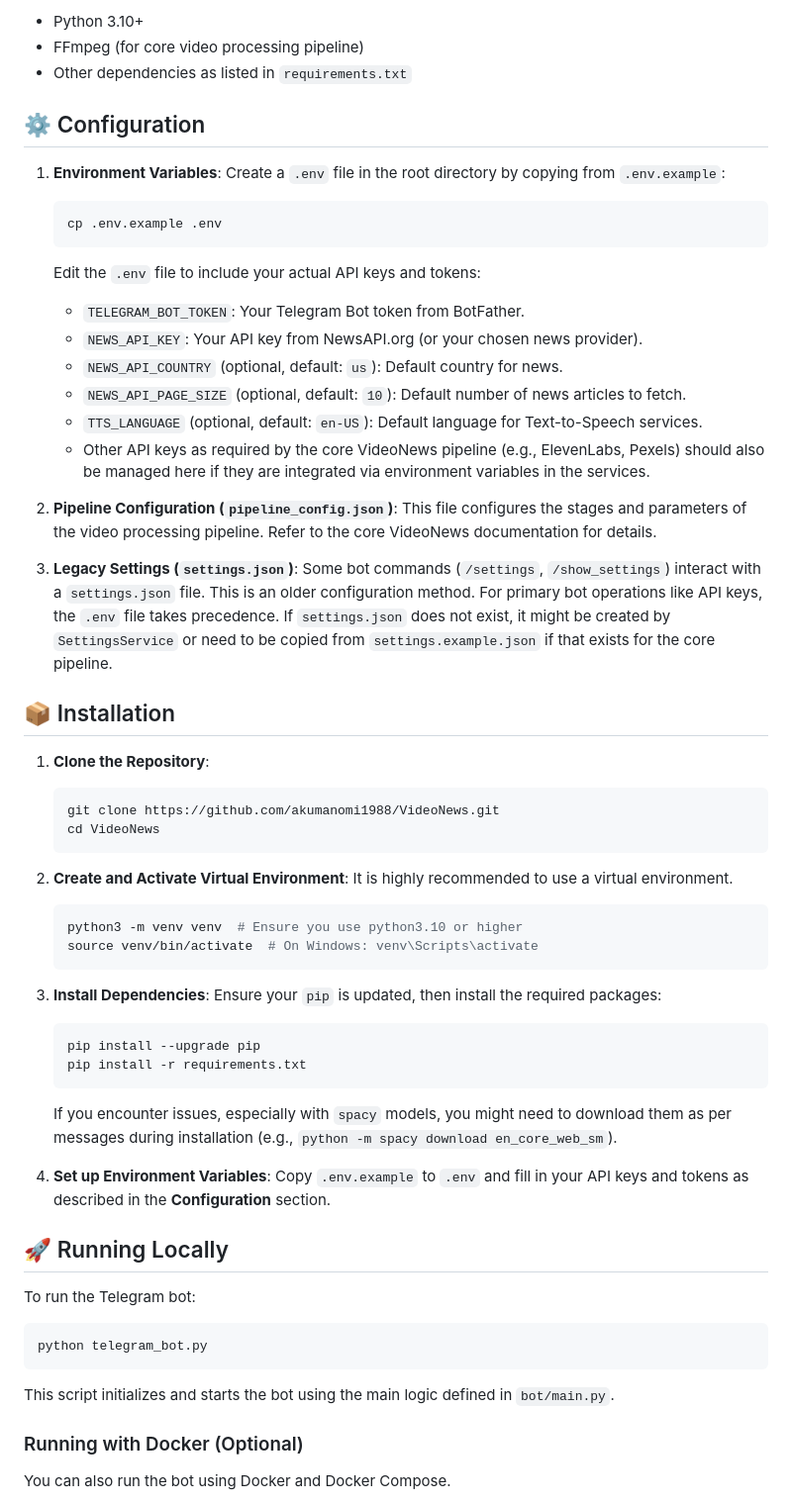
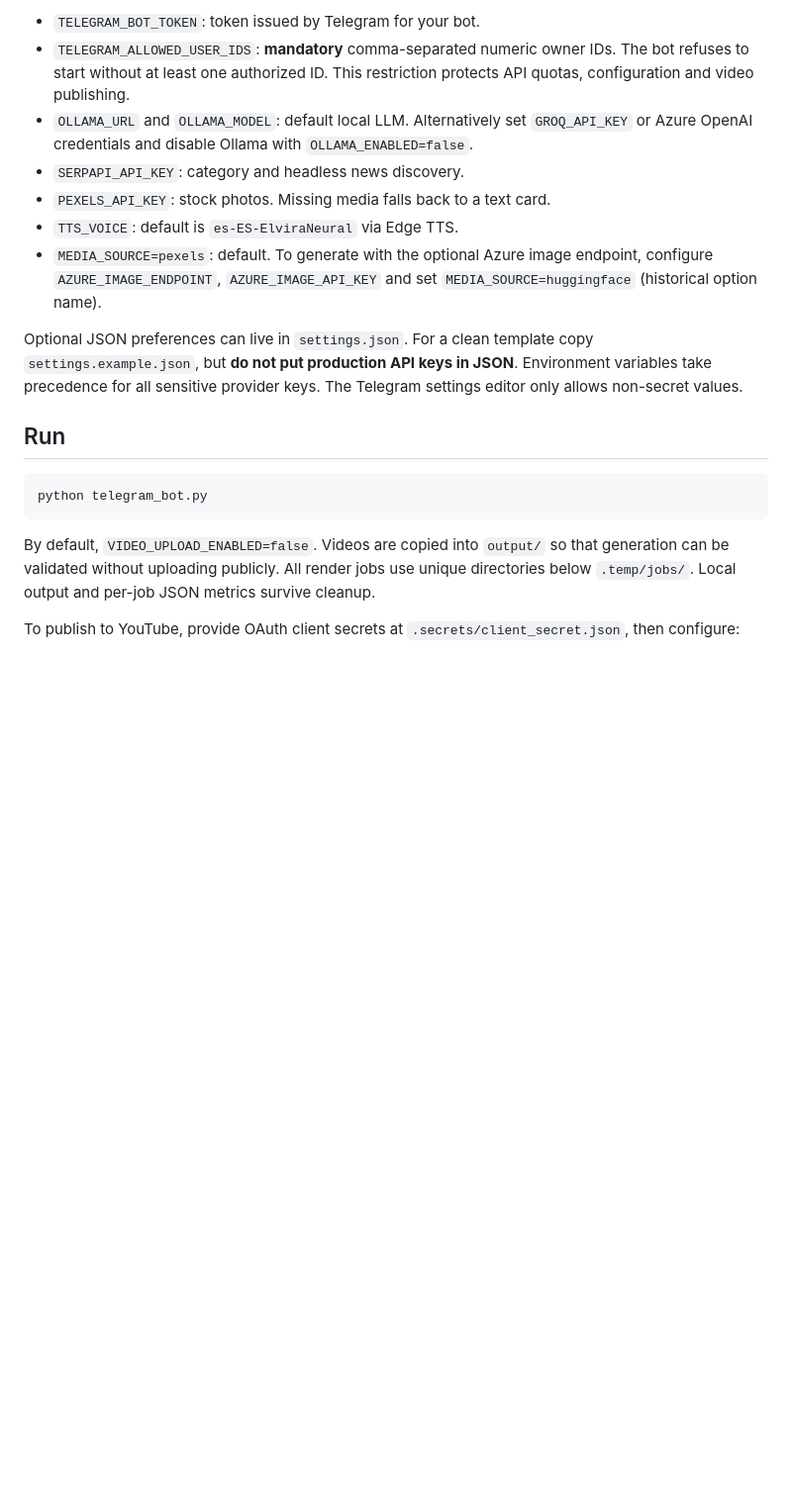
Before and after one commit to akumanomi1988/VideoNews, a Markdown page: README.md, the part around one of its changes. Shown at 99% size. Rendered like a GitHub page; blank space fills up the shorter version.

Commit message:
docs: replace outdated installation guide with single-engine operational manual

````diff
--- a/README.md
+++ b/README.md
@@ -83,65 +42,34 @@ VideoNews/
 
-- Python 3.10+
-- FFmpeg (for core video processing pipeline)
-- Other dependencies as listed in `requirements.txt`
+- `TELEGRAM_BOT_TOKEN`: token issued by Telegram for your bot.
+- `TELEGRAM_ALLOWED_USER_IDS`: **mandatory** comma-separated numeric owner IDs.
+  The bot refuses to start without at least one authorized ID. This restriction
+  protects API quotas, configuration and video publishing.
+- `OLLAMA_URL` and `OLLAMA_MODEL`: default local LLM. Alternatively set
+  `GROQ_API_KEY` or Azure OpenAI credentials and disable Ollama with
+  `OLLAMA_ENABLED=false`.
+- `SERPAPI_API_KEY`: category and headless news discovery.
+- `PEXELS_API_KEY`: stock photos. Missing media falls back to a text card.
+- `TTS_VOICE`: default is `es-ES-ElviraNeural` via Edge TTS.
+- `MEDIA_SOURCE=pexels`: default. To generate with the optional Azure image
+  endpoint, configure `AZURE_IMAGE_ENDPOINT`, `AZURE_IMAGE_API_KEY` and set
+  `MEDIA_SOURCE=huggingface` (historical option name).
 
-## ⚙️ Configuration
+Optional JSON preferences can live in `settings.json`. For a clean template
+copy `settings.example.json`, but **do not put production API keys in JSON**.
+Environment variables take precedence for all sensitive provider keys. The
+Telegram settings editor only allows non-secret values.
 
-1.  **Environment Variables**:
-    Create a `.env` file in the root directory by copying from `.env.example`:
-    ```bash
-    cp .env.example .env
-    ```
-    Edit the `.env` file to include your actual API keys and tokens:
-    *   `TELEGRAM_BOT_TOKEN`: Your Telegram Bot token from BotFather.
-    *   `NEWS_API_KEY`: Your API key from NewsAPI.org (or your chosen news provider).
-    *   `NEWS_API_COUNTRY` (optional, default: `us`): Default country for news.
-    *   `NEWS_API_PAGE_SIZE` (optional, default: `10`): Default number of news articles to fetch.
-    *   `TTS_LANGUAGE` (optional, default: `en-US`): Default language for Text-to-Speech services.
-    *   Other API keys as required by the core VideoNews pipeline (e.g., ElevenLabs, Pexels) should also be managed here if they are integrated via environment variables in the services.
+## Run
 
-2.  **Pipeline Configuration (`pipeline_config.json`)**:
-    This file configures the stages and parameters of the video processing pipeline. Refer to the core VideoNews documentation for details.
-
-3.  **Legacy Settings (`settings.json`)**:
-    Some bot commands (`/settings`, `/show_settings`) interact with a `settings.json` file. This is an older configuration method. For primary bot operations like API keys, the `.env` file takes precedence. If `settings.json` does not exist, it might be created by `SettingsService` or need to be copied from `settings.example.json` if that exists for the core pipeline.
-
-## 📦 Installation
-
-1.  **Clone the Repository**:
-    ```bash
-    git clone https://github.com/akumanomi1988/VideoNews.git
-    cd VideoNews
-    ```
-
-2.  **Create and Activate Virtual Environment**:
-    It is highly recommended to use a virtual environment.
-    ```bash
-    python3 -m venv venv  # Ensure you use python3.10 or higher
-    source venv/bin/activate  # On Windows: venv\Scripts\activate
-    ```
-
-3.  **Install Dependencies**:
-    Ensure your `pip` is updated, then install the required packages:
-    ```bash
-    pip install --upgrade pip
-    pip install -r requirements.txt
-    ```
-    If you encounter issues, especially with `spacy` models, you might need to download them as per messages during installation (e.g., `python -m spacy download en_core_web_sm`).
-
-4.  **Set up Environment Variables**:
-    Copy `.env.example` to `.env` and fill in your API keys and tokens as described in the **Configuration** section.
-
-## 🚀 Running Locally
-
-To run the Telegram bot:
-
-```bash
+```sh
 python telegram_bot.py
 ```
-This script initializes and starts the bot using the main logic defined in `bot/main.py`.
 
-### Running with Docker (Optional)
+By default, `VIDEO_UPLOAD_ENABLED=false`. Videos are copied into `output/`
+so that generation can be validated without uploading publicly. All render
+jobs use unique directories below `.temp/jobs/`. Local output and per-job JSON
+metrics survive cleanup.
 
-You can also run the bot using Docker and Docker Compose.
+To publish to YouTube, provide OAuth client secrets at
+`.secrets/client_secret.json`, then configure:
 
````
Also changed, not shown: other parts of README.md (+114 -101 lines).
